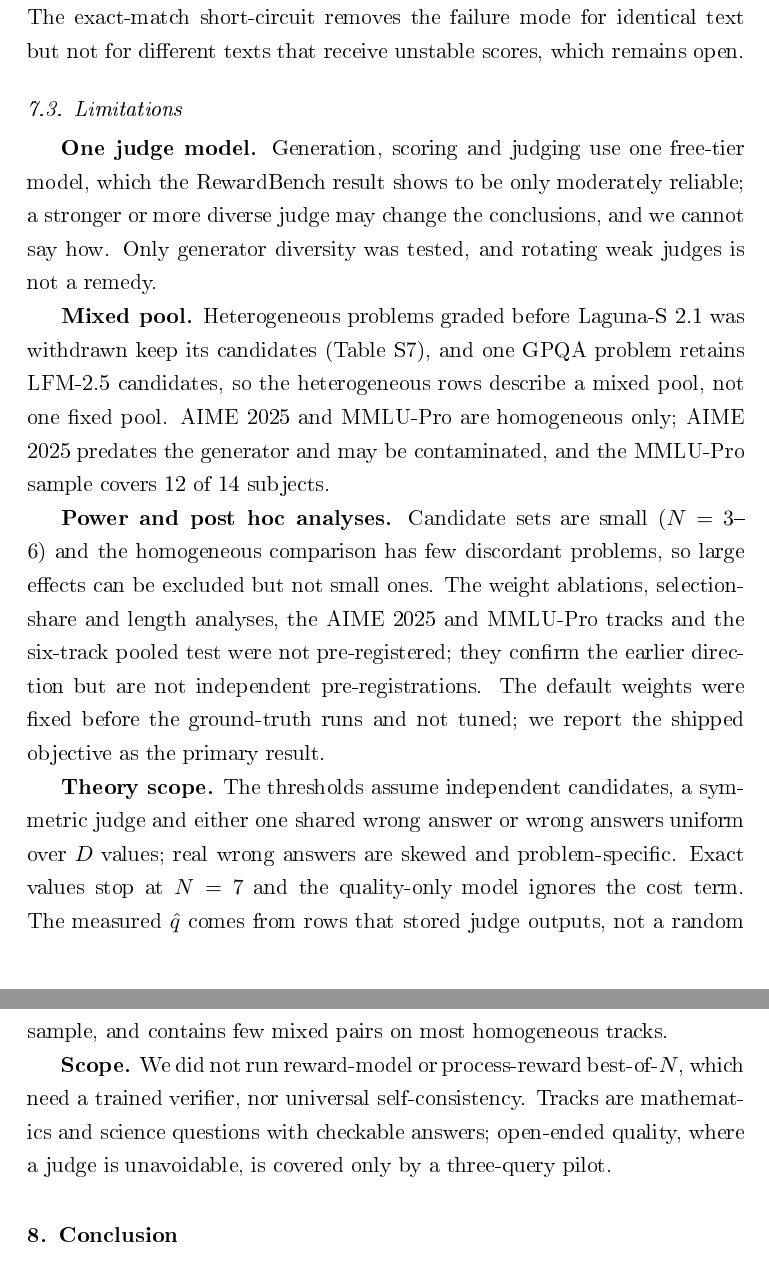
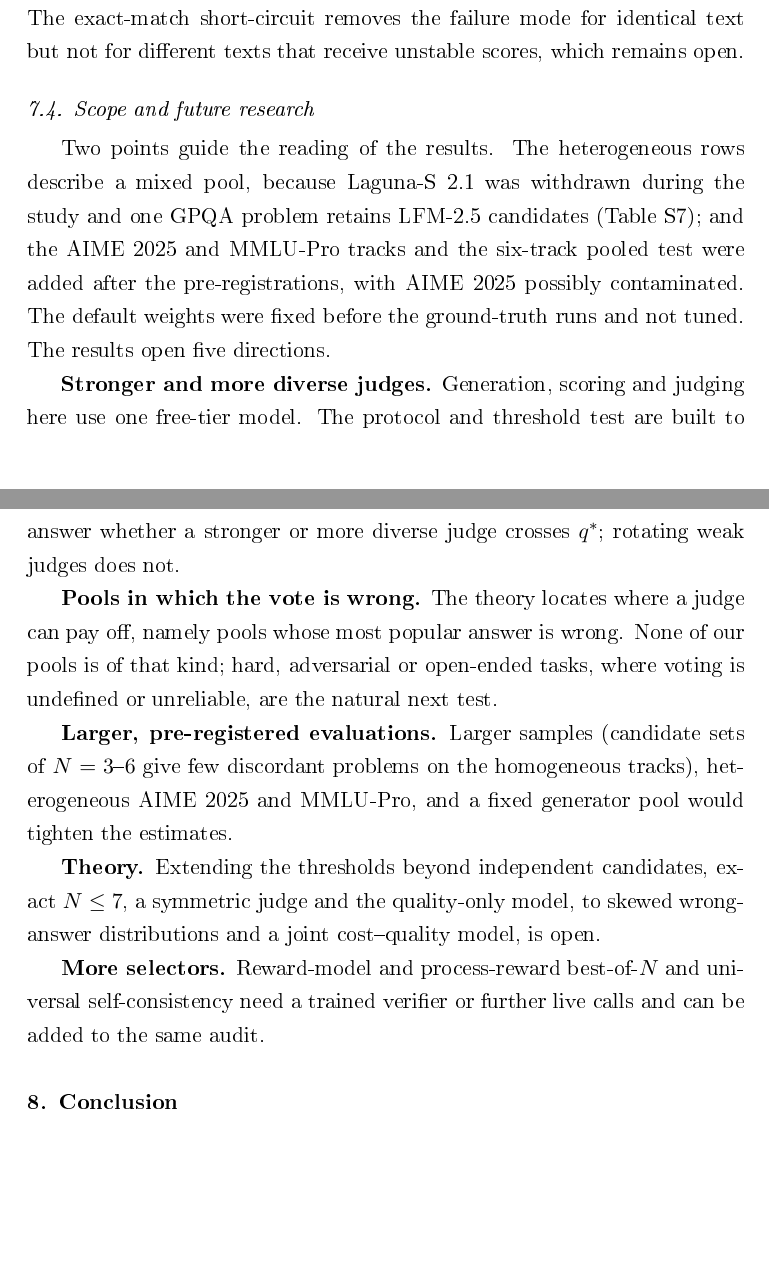
Before and after one commit to DressPD/or-select, a LaTeX paper (manuscript/main.tex): two parts of pages 25 and 26 of 35, joined at a grey line, cut so that both start at the same text, the shorter picture padded with empty space. The pictures show the PDF file manuscript/main.pdf that the author committed with the source.

Commit message:
Reframe: outcome and applicability, scope and future research instead of limitations
Co-Authored-By: Claude Sonnet 5.5 <noreply@anthropic.com>
Claude-Session: https://claude.ai/code/session_01Qy5Evq8AtL1AsqJY17oFkE

```diff
--- a/manuscript/main.tex
+++ b/manuscript/main.tex
@@ -952,32 +967,31 @@ short-circuit removes the failure mode for identical text but not for different
 receive unstable scores, which remains open.
 
 
-\subsection{Limitations}
-\label{sec:limitations}
+\subsection{Scope and future research}
+\label{sec:future}
 
-\textbf{One judge model.} Generation, scoring and judging use one free-tier model, which the RewardBench
-result shows to be only moderately reliable; a stronger or more diverse judge may change the conclusions, and we
-cannot say how. Only generator diversity was tested, and rotating weak judges is not a remedy.
+Two points guide the reading of the results. The heterogeneous rows describe a mixed pool, because Laguna-S~2.1 was
+withdrawn during the study and one GPQA problem retains LFM-2.5 candidates (Table~\ref{S-tab:coverage}); and the AIME 2025
+and MMLU-Pro tracks and the six-track pooled test were added after the pre-registrations, with AIME 2025 possibly
+contaminated. The default weights were fixed before the ground-truth runs and not tuned. The results open five
+directions.
 
-\textbf{Mixed pool.} Heterogeneous problems graded before Laguna-S~2.1 was withdrawn keep its candidates
-(Table~\ref{S-tab:coverage}), and one GPQA problem retains LFM-2.5 candidates, so the heterogeneous rows describe a
-mixed pool, not one fixed pool. AIME 2025 and MMLU-Pro are homogeneous only; AIME 2025 predates the generator and may
-be contaminated, and the MMLU-Pro sample covers 12 of 14 subjects.
+\textbf{Stronger and more diverse judges.} Generation, scoring and judging here use one free-tier model. The protocol
+and threshold test are built to answer whether a stronger or more diverse judge crosses $q^{*}$; rotating weak judges does
+not.
 
-\textbf{Power and post hoc analyses.} Candidate sets are small ($N=3$--$6$) and the homogeneous comparison has few
-discordant problems, so large effects can be excluded but not small ones. The weight ablations, selection-share and length
-analyses, the AIME 2025 and MMLU-Pro tracks and the six-track pooled test were not pre-registered; they confirm the earlier
-direction but are not independent pre-registrations. The default weights were fixed before the ground-truth runs and not
-tuned; we report the shipped objective as the primary result.
+\textbf{Pools in which the vote is wrong.} The theory locates where a judge can pay off, namely pools whose most popular
+answer is wrong. None of our pools is of that kind; hard, adversarial or open-ended tasks, where voting is undefined or
+unreliable, are the natural next test.
 
-\textbf{Theory scope.} The thresholds assume independent candidates, a symmetric judge and either one shared wrong
-answer or wrong answers uniform over $D$ values; real wrong answers are skewed and problem-specific. Exact values stop at
-$N=7$ and the quality-only model ignores the cost term. The measured $\hat q$ comes from rows that stored judge outputs,
-not a random sample, and contains few mixed pairs on most homogeneous tracks.
+\textbf{Larger, pre-registered evaluations.} Larger samples (candidate sets of $N=3$--$6$ give few discordant problems on
+the homogeneous tracks), heterogeneous AIME 2025 and MMLU-Pro, and a fixed generator pool would tighten the estimates.
 
-\textbf{Scope.} We did not run reward-model or process-reward best-of-$N$, which need a trained verifier, nor universal
-self-consistency. Tracks are mathematics and science questions with checkable answers; open-ended quality, where a judge is
-unavoidable, is covered only by a three-query pilot.
+\textbf{Theory.} Extending the thresholds beyond independent candidates, exact $N\le7$, a symmetric judge and the
+quality-only model, to skewed wrong-answer distributions and a joint cost--quality model, is open.
+
+\textbf{More selectors.} Reward-model and process-reward best-of-$N$ and universal self-consistency need a trained
+verifier or further live calls and can be added to the same audit.
 
 \section{Conclusion}
 
```
Also changed, not shown: manuscript/Cover_Letter_EJOR.tex (+1 -1 lines), manuscript/highlights.txt (+3 -3 lines), manuscript/Cover_Letter_EJOR.pdf, manuscript/main.pdf, manuscript/supplement.pdf, manuscript/main.tex (33 more changed lines).
